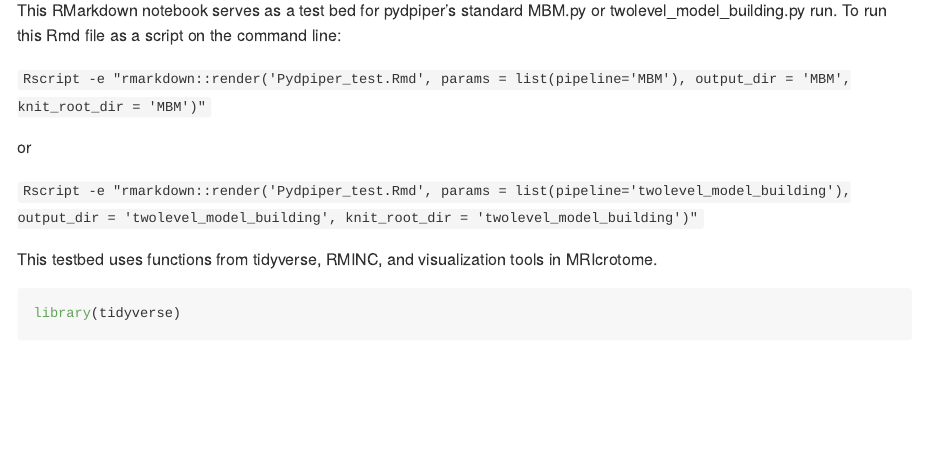
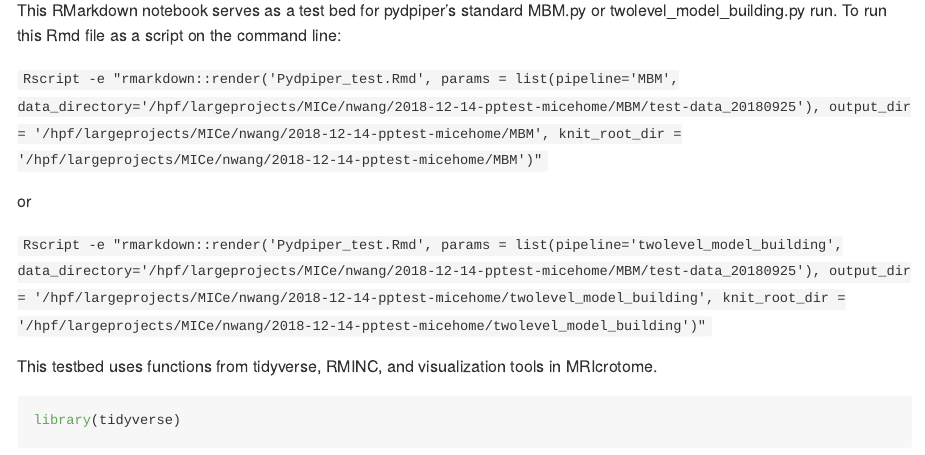
Before and after one commit to Mouse-Imaging-Centre/pydpiper, an R Markdown document (pydpiper_testing/Pydpiper_test.Rmd): the page in a window 1100 px wide, from 150 px down. Rendered offline with R 4.5, knitr and Pandoc, with nearby package versions; some code elsewhere in the file could not run offline; long lines of code are wrapped.

Commit message:
change the command line to work from another dir

````diff
--- a/pydpiper_testing/Pydpiper_test.Rmd
+++ b/pydpiper_testing/Pydpiper_test.Rmd
@@ -13,11 +13,11 @@ params:
 ---
 This RMarkdown notebook serves as a test bed for pydpiper's standard MBM.py or twolevel_model_building.py run. To run this Rmd file as a script on the command line:
 
-`Rscript -e "rmarkdown::render('Pydpiper_test.Rmd', params = list(pipeline='MBM'), output_dir = 'MBM', knit_root_dir = 'MBM')"`
+`Rscript -e "rmarkdown::render('Pydpiper_test.Rmd', params = list(pipeline='MBM', data_directory='/hpf/largeprojects/MICe/nwang/2018-12-14-pptest-micehome/MBM/test-data_20180925'), output_dir = '/hpf/largeprojects/MICe/nwang/2018-12-14-pptest-micehome/MBM', knit_root_dir = '/hpf/largeprojects/MICe/nwang/2018-12-14-pptest-micehome/MBM')"`
 
 or
 
-`Rscript -e "rmarkdown::render('Pydpiper_test.Rmd', params = list(pipeline='twolevel_model_building'), output_dir = 'twolevel_model_building', knit_root_dir = 'twolevel_model_building')"`
+`Rscript -e "rmarkdown::render('Pydpiper_test.Rmd', params = list(pipeline='twolevel_model_building', data_directory='/hpf/largeprojects/MICe/nwang/2018-12-14-pptest-micehome/MBM/test-data_20180925'), output_dir = '/hpf/largeprojects/MICe/nwang/2018-12-14-pptest-micehome/twolevel_model_building', knit_root_dir = '/hpf/largeprojects/MICe/nwang/2018-12-14-pptest-micehome/twolevel_model_building')"`
 
 This testbed uses functions from tidyverse, RMINC, and visualization tools in MRIcrotome.
 ```{r setup}
````
